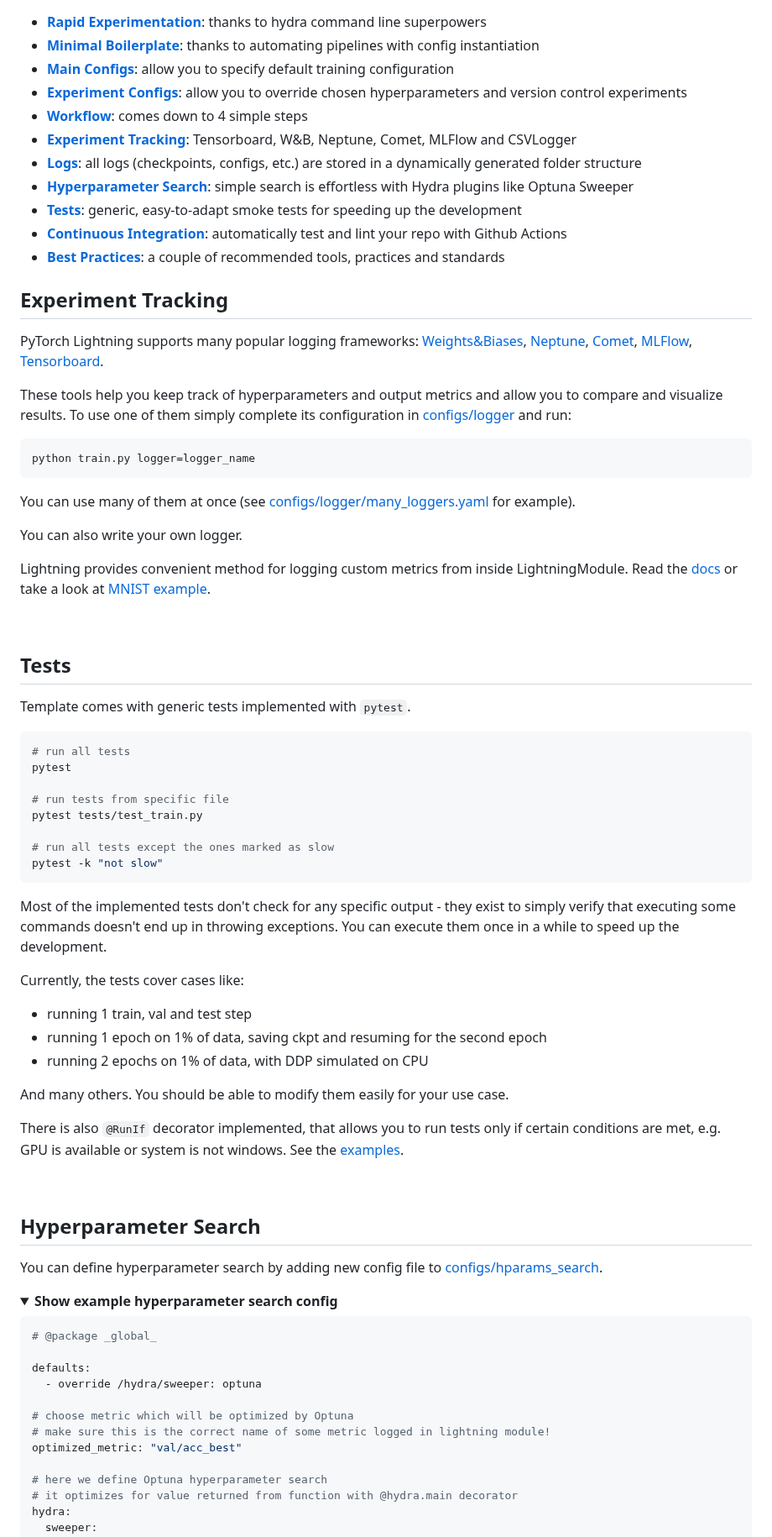
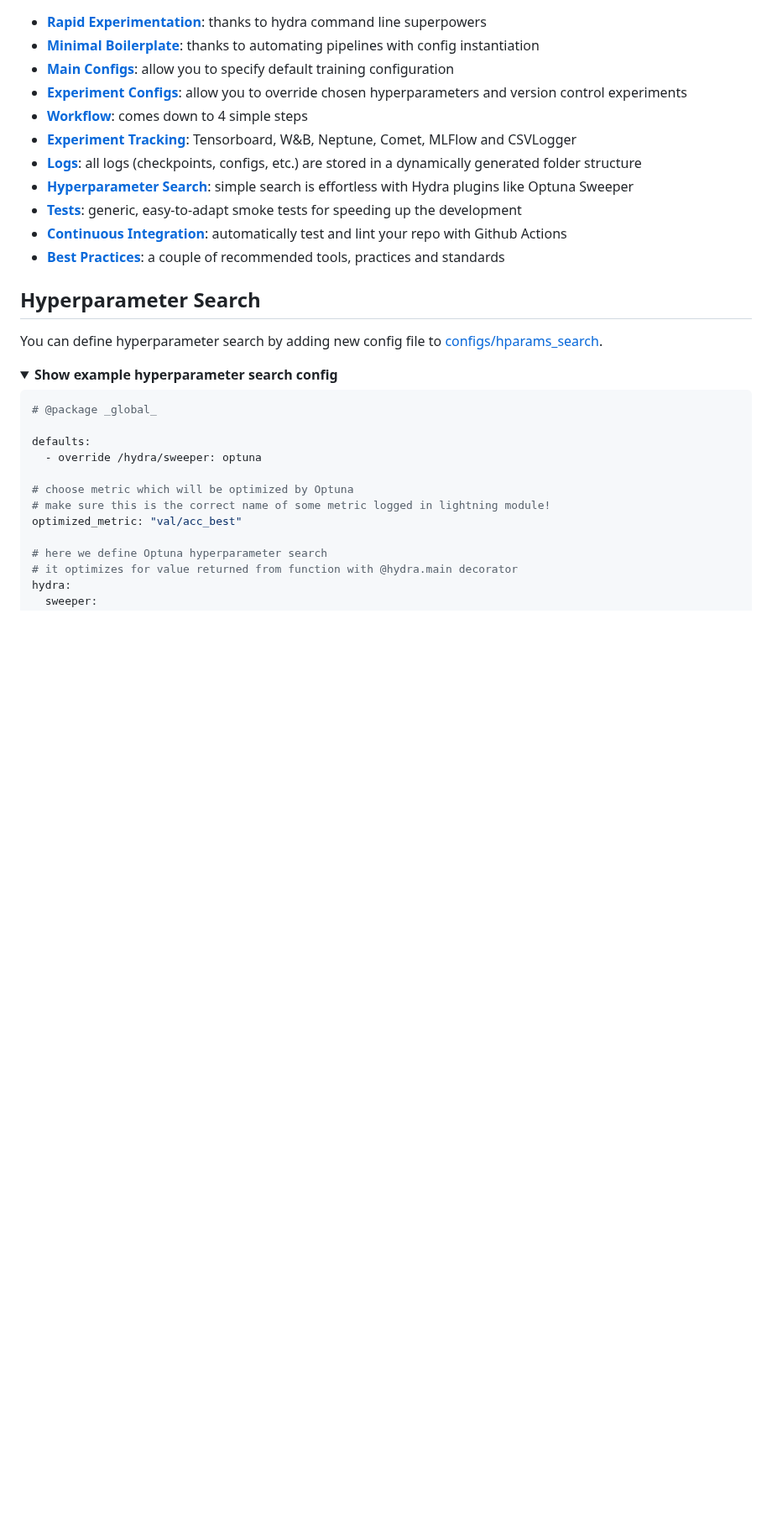
Before and after one commit to PellelNitram/OnlineHTR, a Markdown page: README.md, the part around one of its changes. Shown at 84% size. Drawn GitHub-style; folded sections open; blank space fills up the shorter version.

Commit message:
Work on README.
Continue to remove README sections from Lightning-Hydra-Template.

````diff
--- a/README.md
+++ b/README.md
@@ -206,53 +206,6 @@ _Suggestions are always welcome!_
 - [**Continuous Integration**](#continuous-integration): automatically test and lint your repo with Github Actions
 - [**Best Practices**](#best-practices): a couple of recommended tools, practices and standards
 
-## Experiment Tracking
-
-PyTorch Lightning supports many popular logging frameworks: [Weights&Biases](https://www.wandb.com/), [Neptune](https://neptune.ai/), [Comet](https://www.comet.ml/), [MLFlow](https://mlflow.org), [Tensorboard](https://www.tensorflow.org/tensorboard/).
-
-These tools help you keep track of hyperparameters and output metrics and allow you to compare and visualize results. To use one of them simply complete its configuration in [configs/logger](configs/logger) and run:
-
-```bash
-python train.py logger=logger_name
-```
-
-You can use many of them at once (see [configs/logger/many_loggers.yaml](configs/logger/many_loggers.yaml) for example).
-
-You can also write your own logger.
-
-Lightning provides convenient method for logging custom metrics from inside LightningModule. Read the [docs](https://pytorch-lightning.readthedocs.io/en/latest/extensions/logging.html#automatic-logging) or take a look at [MNIST example](src/models/mnist_module.py).
-
-<br>
-
-## Tests
-
-Template comes with generic tests implemented with `pytest`.
-
-```bash
-# run all tests
-pytest
-
-# run tests from specific file
-pytest tests/test_train.py
-
-# run all tests except the ones marked as slow
-pytest -k "not slow"
-```
-
-Most of the implemented tests don't check for any specific output - they exist to simply verify that executing some commands doesn't end up in throwing exceptions. You can execute them once in a while to speed up the development.
-
-Currently, the tests cover cases like:
-
-- running 1 train, val and test step
-- running 1 epoch on 1% of data, saving ckpt and resuming for the second epoch
-- running 2 epochs on 1% of data, with DDP simulated on CPU
-
-And many others. You should be able to modify them easily for your use case.
-
-There is also `@RunIf` decorator implemented, that allows you to run tests only if certain conditions are met, e.g. GPU is available or system is not windows. See the [examples](tests/test_train.py).
-
-<br>
-
 ## Hyperparameter Search
 
 You can define hyperparameter search by adding new config file to [configs/hparams_search](configs/hparams_search).
````
Also changed, not shown: other parts of README.md (+0 -26 lines).
